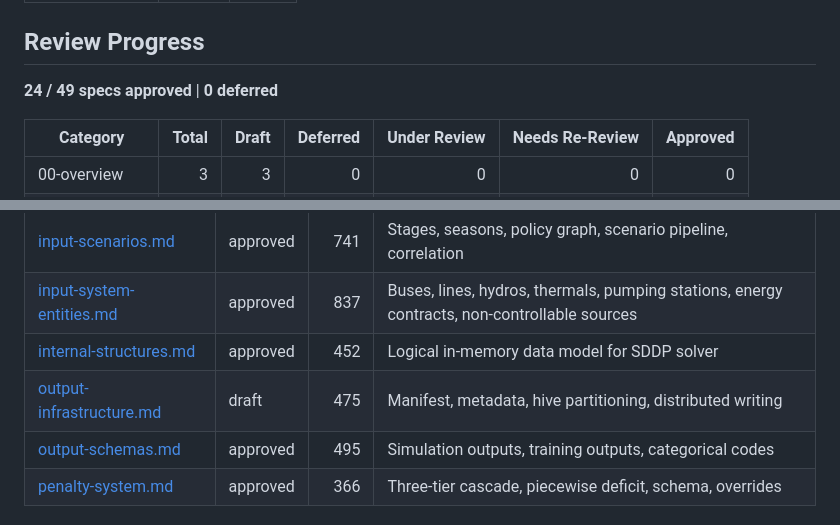
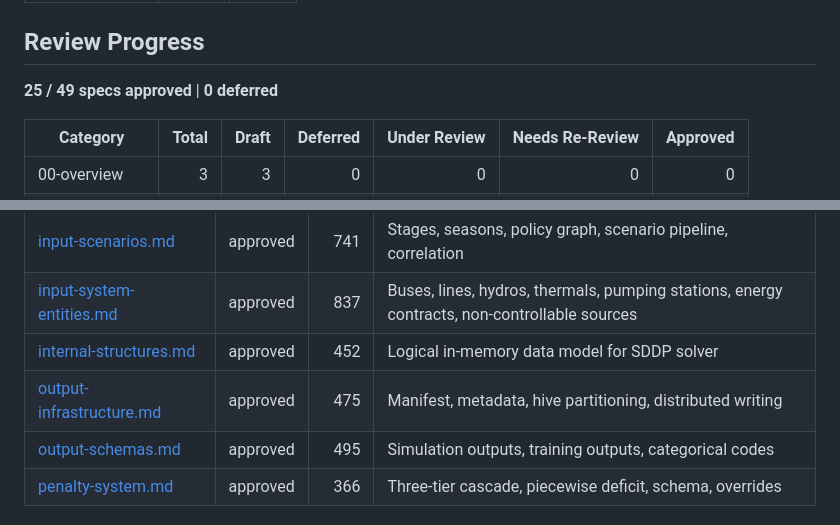
Before and after one commit to rjmalves/powers, a Markdown page: docs/specs/README.md, 2 parts joined by grey strips. GitHub-like rendering.

Commit message:
output final infrastructure

```diff
--- a/docs/specs/README.md
+++ b/docs/specs/README.md
@@ -23,7 +23,7 @@ Technical specifications for the Powers SDDP optimization system, extracted from
 
 ## Review Progress
 
-**24 / 49 specs approved** | **0 deferred**
+**25 / 49 specs approved** | **0 deferred**
 
 | Category        | Total | Draft | Deferred | Under Review | Needs Re-Review | Approved |
 | --------------- | ----: | ----: | -------: | -----------: | --------------: | -------: |
@@ -85,7 +85,7 @@ draft --> under-review --> approved --> needs-re-review
 | [input-scenarios.md](02-data-model/input-scenarios.md)                     | approved |   741 | Stages, seasons, policy graph, scenario pipeline, correlation                                        |
 | [input-system-entities.md](02-data-model/input-system-entities.md)         | approved |   837 | Buses, lines, hydros, thermals, pumping stations, energy contracts, non-controllable sources         |
 | [internal-structures.md](02-data-model/internal-structures.md)             | approved |   452 | Logical in-memory data model for SDDP solver                                                         |
-| [output-infrastructure.md](02-data-model/output-infrastructure.md)         | draft    |   475 | Manifest, metadata, hive partitioning, distributed writing                                           |
+| [output-infrastructure.md](02-data-model/output-infrastructure.md)         | approved |   475 | Manifest, metadata, hive partitioning, distributed writing                                           |
 | [output-schemas.md](02-data-model/output-schemas.md)                       | approved |   495 | Simulation outputs, training outputs, categorical codes                                              |
 | [penalty-system.md](02-data-model/penalty-system.md)                       | approved |   366 | Three-tier cascade, piecewise deficit, schema, overrides                                             |
 
```
Also changed, not shown: docs/specs/REVIEW_CHECKLIST.md (+6 -4 lines), 1 other file.
